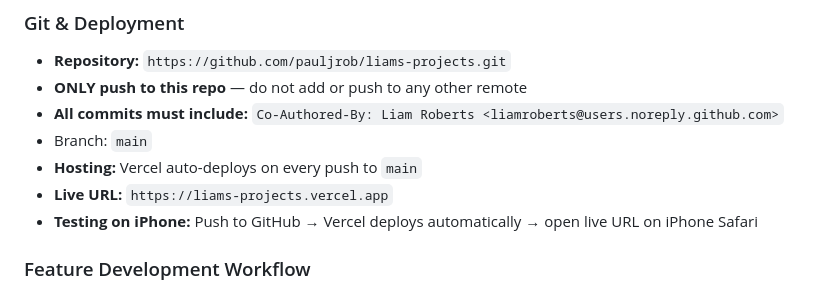
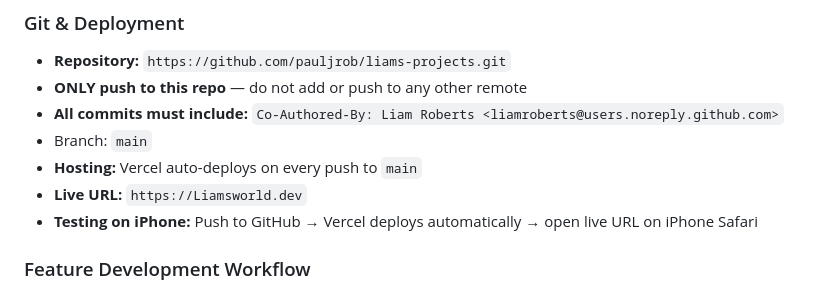
Before and after one commit to pauljrob/liams-projects, a Markdown page: CLAUDE.md, the part around the change. Rendered like a GitHub page.

```diff
--- a/CLAUDE.md
+++ b/CLAUDE.md
@@ -142,7 +142,7 @@ space-tower-defense/
 - **All commits must include:** `Co-Authored-By: Liam Roberts <liamroberts@users.noreply.github.com>`
 - Branch: `main`
 - **Hosting:** Vercel auto-deploys on every push to `main`
-- **Live URL:** `https://liams-projects.vercel.app`
+- **Live URL:** `https://Liamsworld.dev`
 - **Testing on iPhone:** Push to GitHub → Vercel deploys automatically → open live URL on iPhone Safari
 
 ### Feature Development Workflow
```
Also changed, not shown: README.md (+1 -1 lines).
